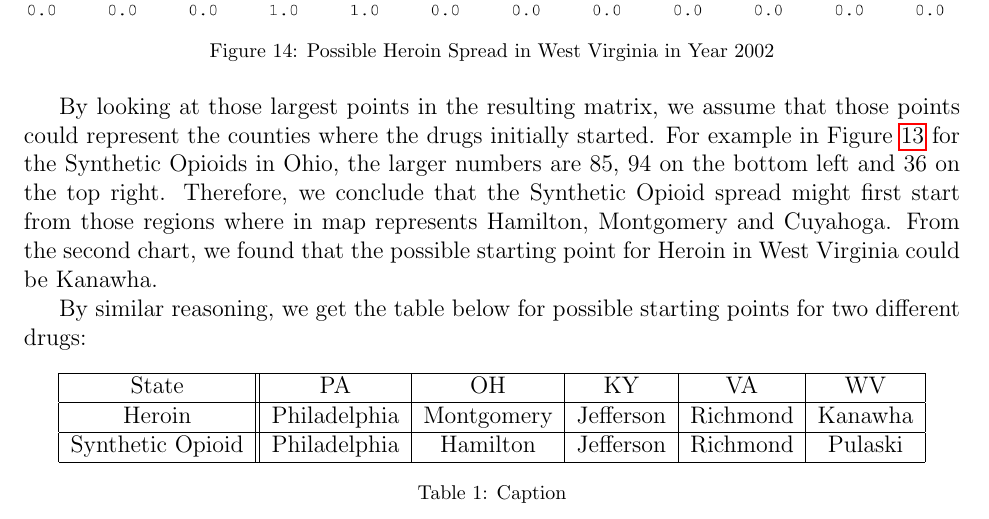
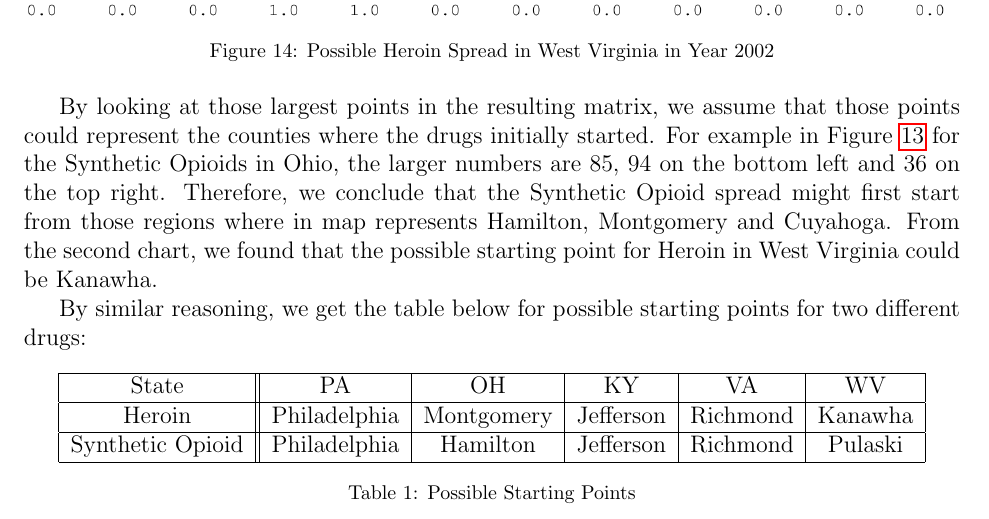
Before and after one commit to QiSunny/MCM-Problem-C, a LaTeX document (main.tex): part of page 13 of 17, cut so that both start at the same text. Compiled offline with pdfLaTeX.

Commit message:
minor change

```diff
--- a/main.tex
+++ b/main.tex
@@ -539,7 +539,7 @@ By similar reasoning, we get the table below for possible starting points for tw
        Synthetic Opioid& Philadelphia &Hamilton &Jefferson& Richmond & Pulaski\\
        \hline
     \end{tabular}
-    \caption{Caption}
+    \caption{Possible Starting Points}
     \label{tab:my_label}
 \end{table}
 
```
